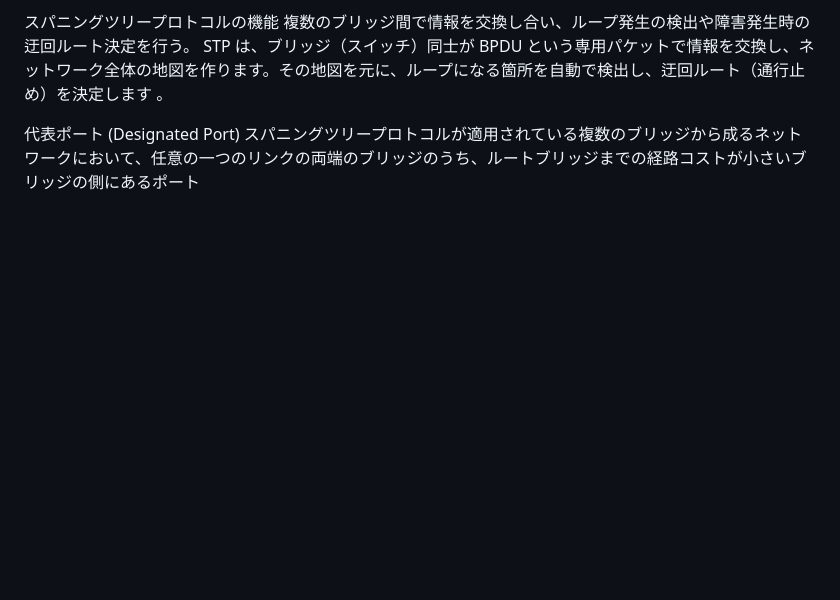
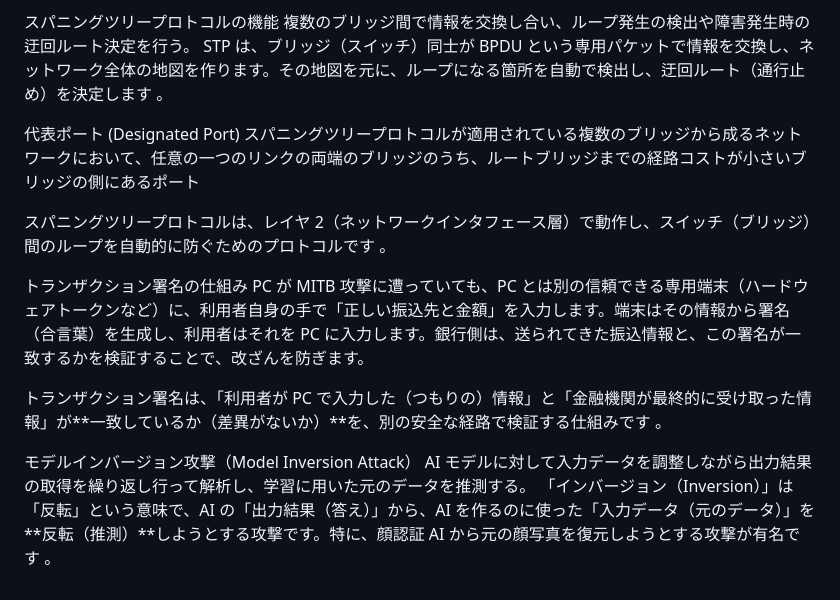
Before and after one commit to marumaru2018/git-til, a Markdown page: ankakushi/question.md, the part around the change. GitHub-like rendering; blank space fills up the shorter version.

```diff
--- a/ankakushi/question.md
+++ b/ankakushi/question.md
@@ -193,3 +193,14 @@ STP は、ブリッジ（スイッチ）同士が BPDU という専用パケッ
 
 代表ポート (Designated Port)
 スパニングツリープロトコルが適用されている複数のブリッジから成るネットワークにおいて、任意の一つのリンクの両端のブリッジのうち、ルートブリッジまでの経路コストが小さいブリッジの側にあるポート
+
+スパニングツリープロトコルは、レイヤ 2（ネットワークインタフェース層）で動作し、スイッチ（ブリッジ）間のループを自動的に防ぐためのプロトコルです 。
+
+トランザクション署名の仕組み
+PC が MITB 攻撃に遭っていても、PC とは別の信頼できる専用端末（ハードウェアトークンなど）に、利用者自身の手で「正しい振込先と金額」を入力します。端末はその情報から署名（合言葉）を生成し、利用者はそれを PC に入力します。銀行側は、送られてきた振込情報と、この署名が一致するかを検証することで、改ざんを防ぎます。
+
+トランザクション署名は、「利用者が PC で入力した（つもりの）情報」と「金融機関が最終的に受け取った情報」が**一致しているか（差異がないか）**を、別の安全な経路で検証する仕組みです 。
+
+モデルインバージョン攻撃（Model Inversion Attack）
+AI モデルに対して入力データを調整しながら出力結果の取得を繰り返し行って解析し、学習に用いた元のデータを推測する。
+「インバージョン（Inversion）」は「反転」という意味で、AI の「出力結果（答え）」から、AI を作るのに使った「入力データ（元のデータ）」を**反転（推測）**しようとする攻撃です。特に、顔認証 AI から元の顔写真を復元しようとする攻撃が有名です 。
```
Also changed, not shown: 2025/week3-review.md (added, +21 -0 lines).
